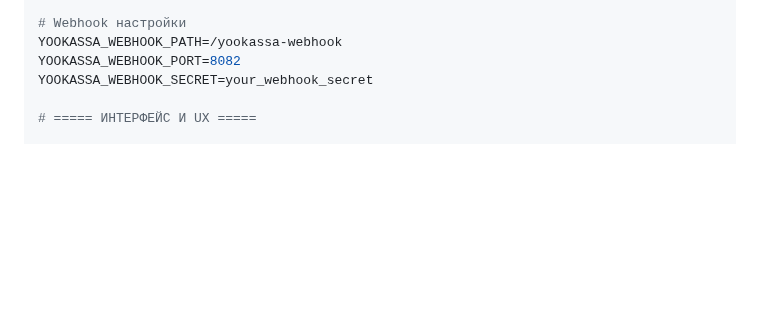
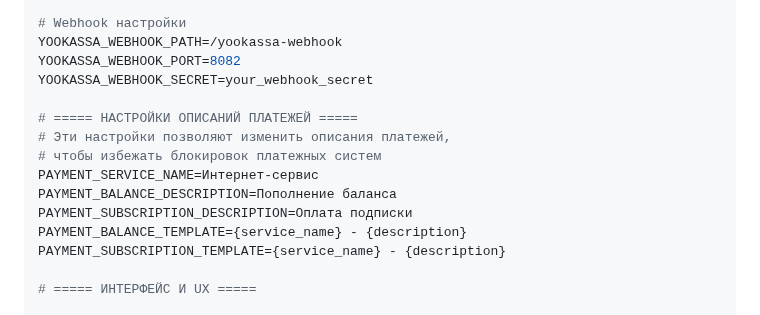
Before and after one commit to AllonKelevra/Nexus-Thread-back, a Markdown page: README.md, the part around the change. Drawn GitHub-style; folded sections open; blank space fills up the shorter version.

```diff
--- a/README.md
+++ b/README.md
@@ -234,6 +234,15 @@ YOOKASSA_PAYMENT_SUBJECT=service
 YOOKASSA_WEBHOOK_PATH=/yookassa-webhook
 YOOKASSA_WEBHOOK_PORT=8082
 YOOKASSA_WEBHOOK_SECRET=your_webhook_secret
+
+# ===== НАСТРОЙКИ ОПИСАНИЙ ПЛАТЕЖЕЙ =====
+# Эти настройки позволяют изменить описания платежей,
+# чтобы избежать блокировок платежных систем
+PAYMENT_SERVICE_NAME=Интернет-сервис
+PAYMENT_BALANCE_DESCRIPTION=Пополнение баланса
+PAYMENT_SUBSCRIPTION_DESCRIPTION=Оплата подписки
+PAYMENT_BALANCE_TEMPLATE={service_name} - {description}
+PAYMENT_SUBSCRIPTION_TEMPLATE={service_name} - {description}
 
 # ===== ИНТЕРФЕЙС И UX =====
 
```
